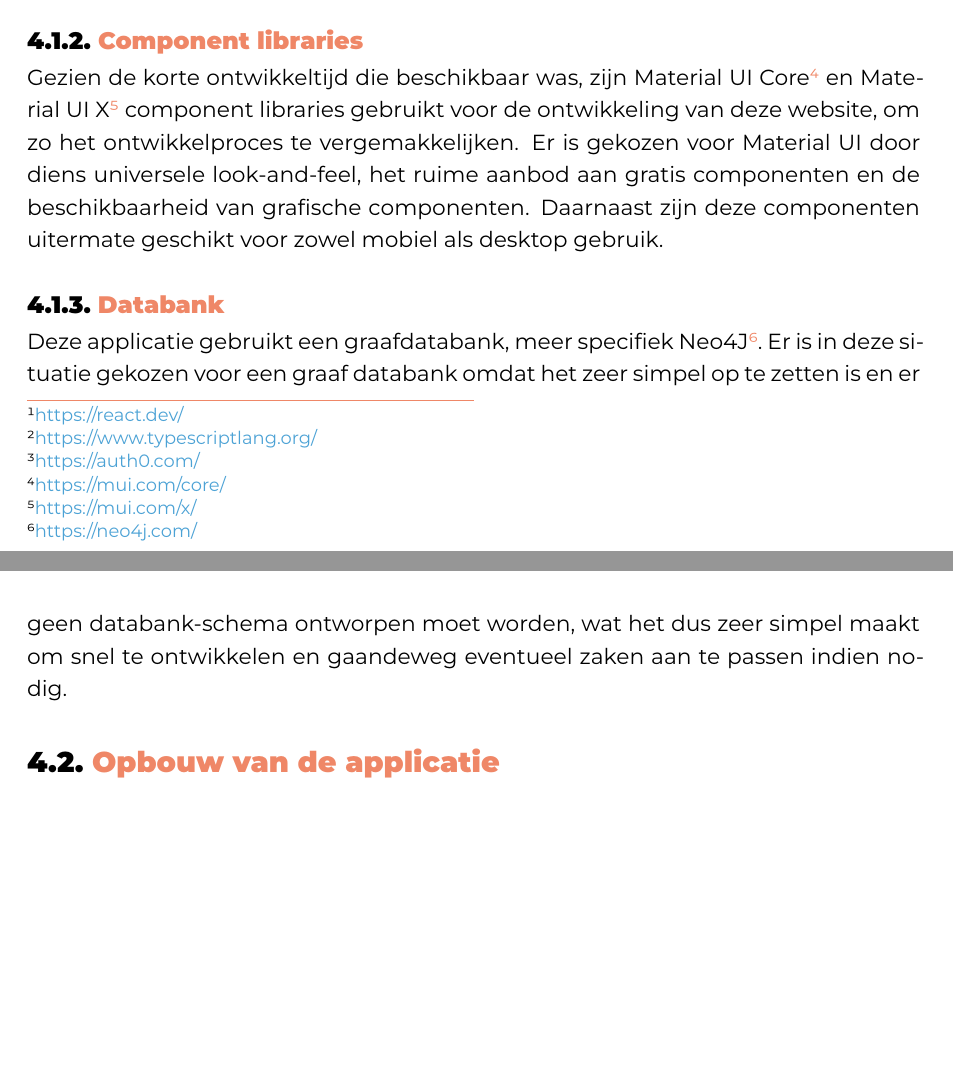
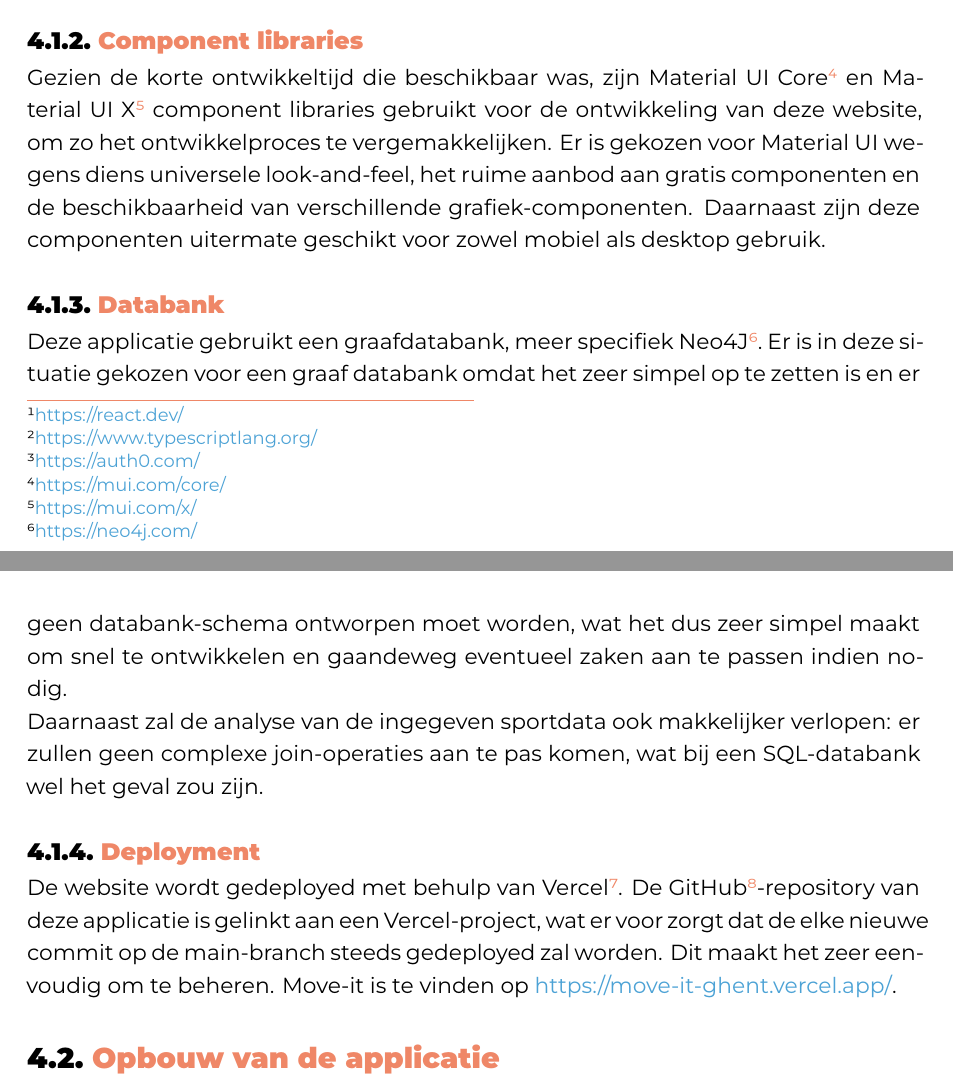
Before and after one commit to SarahEggermont/bachelorproef, a LaTeX thesis (bachproef/EggermontSarahBP.tex, which reads bachproef/proofofconcept.tex): two parts of pages 22 and 23 of 40 before the commit and two parts of pages 22 and 23 of 41 after it, joined at a grey line, cut so that both start at the same text, the shorter picture padded with empty space. Compiled offline with XeLaTeX; a missing font is replaced by an installed copy or a similar font; a LaTeX package or settings file that is missing is left out.

Commit message:
Extra stukje deployment en graaf db

```diff
--- a/bachproef/proofofconcept.tex
+++ b/bachproef/proofofconcept.tex
@@ -10,11 +10,17 @@ Gezien de expertise van we are, is er voor het platform gekozen voor een respons
 Voor de implementatie van authenticatie is er gebruik gemaakt van Auth0\footnote{\href{https://auth0.com/}{https://auth0.com/}}. De redenen waarom er voor Auth0 gekozen is, zijn: de mogelijkheid om aan te melden met een Google-account, makkelijke integratie in React en de mogelijkheid tot een gratis abonnement wanneer het aantal gebruikers onder de 7000 blijft, wat voor deze POC meer dan voldoende is.
 
 \subsection{Component libraries}
-Gezien de korte ontwikkeltijd die beschikbaar was, zijn Material UI Core\footnote{\href{https://mui.com/core/}{https://mui.com/core/}} en Material UI X\footnote{\href{https://mui.com/x/}{https://mui.com/x/}} component libraries gebruikt voor de ontwikkeling van deze website, om zo het ontwikkelproces te vergemakkelijken. Er is gekozen voor Material UI door diens universele look-and-feel, het ruime aanbod aan gratis componenten en de beschikbaarheid van grafische componenten. Daarnaast zijn deze componenten uitermate geschikt voor zowel mobiel als desktop gebruik.
+Gezien de korte ontwikkeltijd die beschikbaar was, zijn Material UI Core\footnote{\href{https://mui.com/core/}{https://mui.com/core/}} en Material UI X\footnote{\href{https://mui.com/x/}{https://mui.com/x/}} component libraries gebruikt voor de ontwikkeling van deze website, om zo het ontwikkelproces te vergemakkelijken. Er is gekozen voor Material UI wegens diens universele look-and-feel, het ruime aanbod aan gratis componenten en de beschikbaarheid van verschillende grafiek-componenten. Daarnaast zijn deze componenten uitermate geschikt voor zowel mobiel als desktop gebruik.
 
 \subsection{Databank}
 
 Deze applicatie gebruikt een graafdatabank, meer specifiek Neo4J\footnote{\href{https://neo4j.com/}{https://neo4j.com/}}. Er is in deze situatie gekozen voor een graaf databank omdat het zeer simpel op te zetten is en er geen databank-schema ontworpen moet worden, wat het dus zeer simpel maakt om snel te ontwikkelen en gaandeweg eventueel zaken aan te passen indien nodig.
+
+Daarnaast zal de analyse van de ingegeven sportdata ook makkelijker verlopen: er zullen geen complexe join-operaties aan te pas komen, wat bij een SQL-databank wel het geval zou zijn.
+
+\subsection{Deployment}
+
+De website wordt gedeployed met behulp van Vercel\footnote{\href{https://vercel.com/home}{https://vercel.com/home}}. De GitHub\footnote{\href{https://github.com/}{https://github.com/}}-repository van deze applicatie is gelinkt aan een Vercel-project, wat er voor zorgt dat de elke nieuwe commit op de main-branch steeds gedeployed zal worden. Dit maakt het zeer eenvoudig om te beheren. Move-it is te vinden op \href{https://move-it-ghent.vercel.app/}{https://move-it-ghent.vercel.app/}.
 
 \section{Opbouw van de applicatie}
 
```
